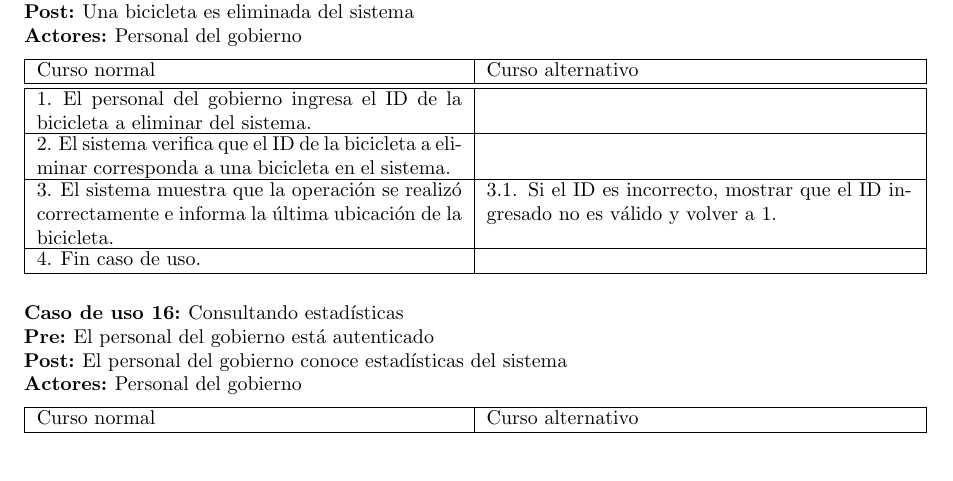
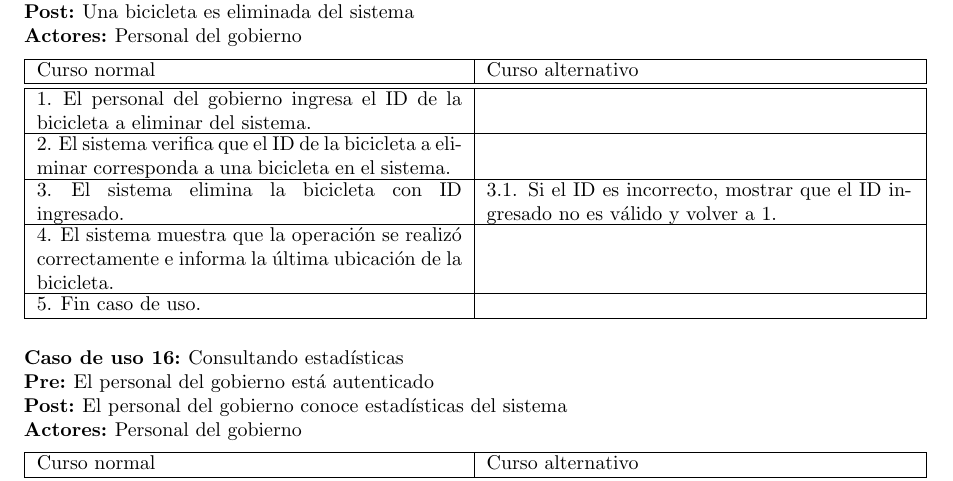
Before and after one commit to LeandroLovisolo/ISW-TP2, a LaTeX document (tex/informe.tex): part of page 8 of 9, cut so that both start at the same text, the shorter picture padded with empty space. Compiled offline with pdfLaTeX.

Commit message:
Eliminación efectiva de la bicicleta en CU 15.

```diff
--- a/tex/informe.tex
+++ b/tex/informe.tex
@@ -493,8 +493,9 @@ El personal de la estación B ingresa los 5 IDs de las bicicletas que le llegaro
 \begin{usecasesteps}
   \ucstep{El personal del gobierno ingresa el ID de la bicicleta a eliminar del sistema.}{}
   \ucstep{El sistema verifica que el ID de la bicicleta a eliminar corresponda a una bicicleta en el sistema.}{}
-  \ucstep{El sistema muestra que la operación se realizó correctamente e informa la última ubicación de la bicicleta.}
+  \ucstep{El sistema elimina la bicicleta con ID ingresado.}
          {\ucalt{Si el ID es incorrecto, mostrar que el ID ingresado no es válido y volver a 1.}}
+  \ucstep{El sistema muestra que la operación se realizó correctamente e informa la última ubicación de la bicicleta.}{}
   \ucstep{Fin caso de uso.}{}
 \end{usecasesteps}
 
```
Also changed, not shown: informe.pdf.
